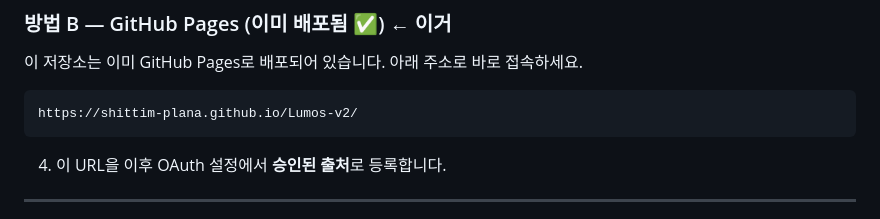
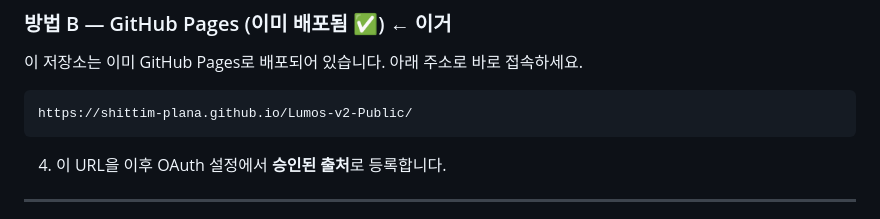
Before and after one commit to shittim-plana/Lumos-v2-Public, a Markdown page: README.md, the part around the change. Rendered like a GitHub page.

Commit message:
Update GitHub Pages URL in README

````diff
--- a/README.md
+++ b/README.md
@@ -70,7 +70,7 @@ index.html 파일을 더블클릭 → 브라우저에서 바로 실행
 이 저장소는 이미 GitHub Pages로 배포되어 있습니다. 아래 주소로 바로 접속하세요.
 
 ```
-https://shittim-plana.github.io/Lumos-v2/
+https://shittim-plana.github.io/Lumos-v2-Public/
 ```
 
 4. 이 URL을 이후 OAuth 설정에서 **승인된 출처**로 등록합니다.
````
